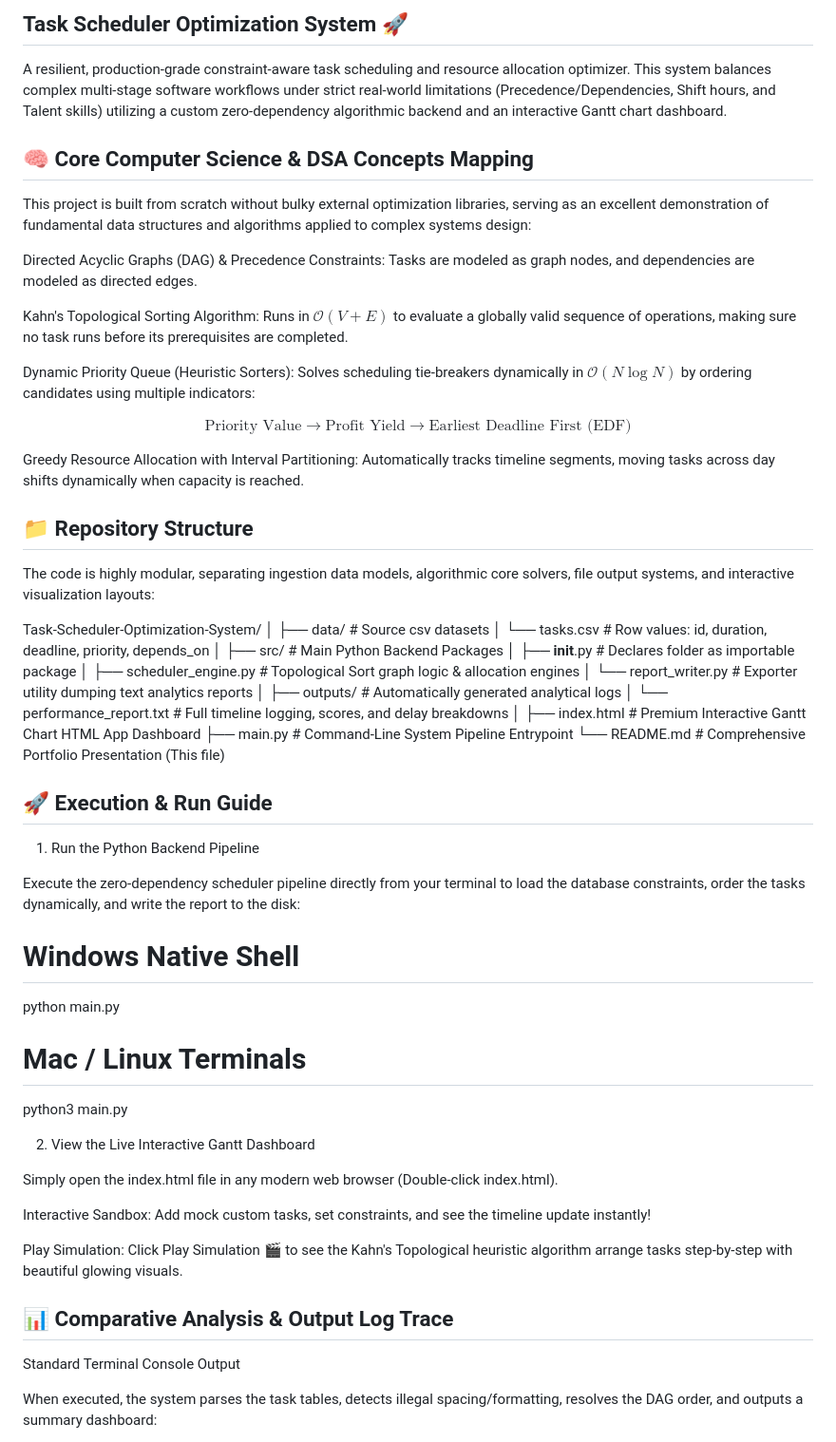
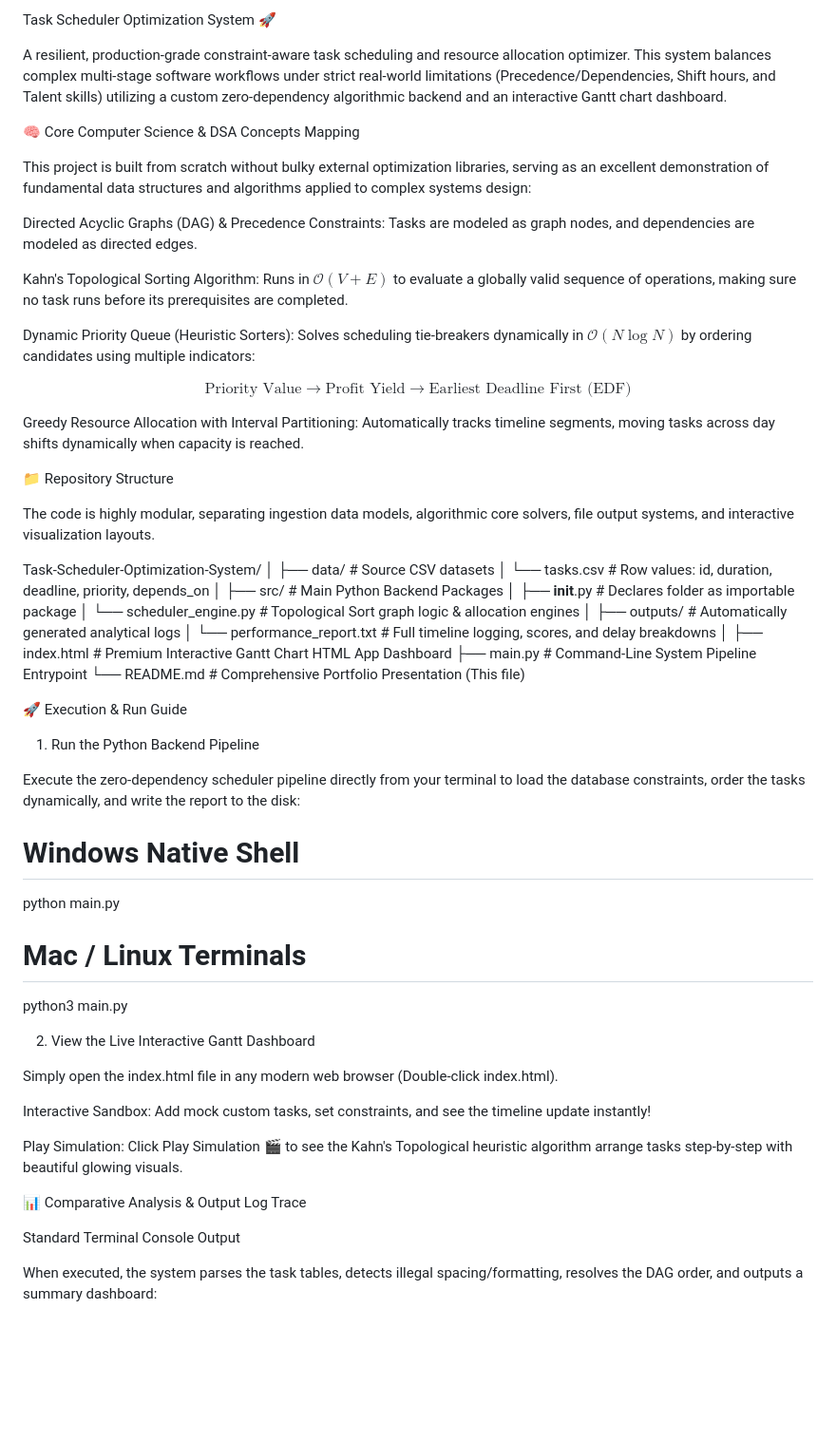
Before and after one commit to nisha-baria/Task-Scheduler-Optimization-System, a Markdown page: Readme.md, the part around one of its changes. Shown at 95% size. Rendered like a GitHub page; blank space fills up the shorter version.

```diff
--- a/Readme.md
+++ b/Readme.md
@@ -1,8 +1,8 @@
-## Task Scheduler Optimization System 🚀
+Task Scheduler Optimization System 🚀
 
 A resilient, production-grade constraint-aware task scheduling and resource allocation optimizer. This system balances complex multi-stage software workflows under strict real-world limitations (Precedence/Dependencies, Shift hours, and Talent skills) utilizing a custom zero-dependency algorithmic backend and an interactive Gantt chart dashboard.
 
-## 🧠 Core Computer Science & DSA Concepts Mapping
+🧠 Core Computer Science & DSA Concepts Mapping
 
 This project is built from scratch without bulky external optimization libraries, serving as an excellent demonstration of fundamental data structures and algorithms applied to complex systems design:
 
@@ -12,23 +12,23 @@ Kahn's Topological Sorting Algorithm: Runs in $\mathcal{O}(V + E)$ to evaluate a
 
 Dynamic Priority Queue (Heuristic Sorters): Solves scheduling tie-breakers dynamically in $\mathcal{O}(N \log N)$ by ordering candidates using multiple indicators:
 
+
 $$\text{Priority Value} \rightarrow \text{Profit Yield} \rightarrow \text{Earliest Deadline First (EDF)}$$
 
 Greedy Resource Allocation with Interval Partitioning: Automatically tracks timeline segments, moving tasks across day shifts dynamically when capacity is reached.
 
-## 📁 Repository Structure
+📁 Repository Structure
 
-The code is highly modular, separating ingestion data models, algorithmic core solvers, file output systems, and interactive visualization layouts:
+The code is highly modular, separating ingestion data models, algorithmic core solvers, file output systems, and interactive visualization layouts.
 
 Task-Scheduler-Optimization-System/
 │
-├── data/                      # Source csv datasets
+├── data/                      # Source CSV datasets
 │   └── tasks.csv              # Row values: id, duration, deadline, priority, depends_on
 │
 ├── src/                       # Main Python Backend Packages
 │   ├── __init__.py            # Declares folder as importable package
-│   ├── scheduler_engine.py    # Topological Sort graph logic & allocation engines
-│   └── report_writer.py       # Exporter utility dumping text analytics reports
+│   └── scheduler_engine.py    # Topological Sort graph logic & allocation engines
 │
 ├── outputs/                   # Automatically generated analytical logs
 │   └── performance_report.txt # Full timeline logging, scores, and delay breakdowns
@@ -38,7 +38,7 @@ Task-Scheduler-Optimization-System/
 └── README.md                  # Comprehensive Portfolio Presentation (This file)
 
 
-## 🚀 Execution & Run Guide
+🚀 Execution & Run Guide
 
 1. Run the Python Backend Pipeline
 
@@ -50,6 +50,7 @@ python main.py
 # Mac / Linux Terminals
 python3 main.py
 
+
 2. View the Live Interactive Gantt Dashboard
 
 Simply open the index.html file in any modern web browser (Double-click index.html).
@@ -58,7 +59,7 @@ Interactive Sandbox: Add mock custom tasks, set constraints, and see the timelin
 
 Play Simulation: Click Play Simulation 🎬 to see the Kahn's Topological heuristic algorithm arrange tasks step-by-step with beautiful glowing visuals.
 
-## 📊 Comparative Analysis & Output Log Trace
+📊 Comparative Analysis & Output Log Trace
 
 Standard Terminal Console Output
 
```
Also changed, not shown: other parts of Readme.md (+2 -1 lines).
